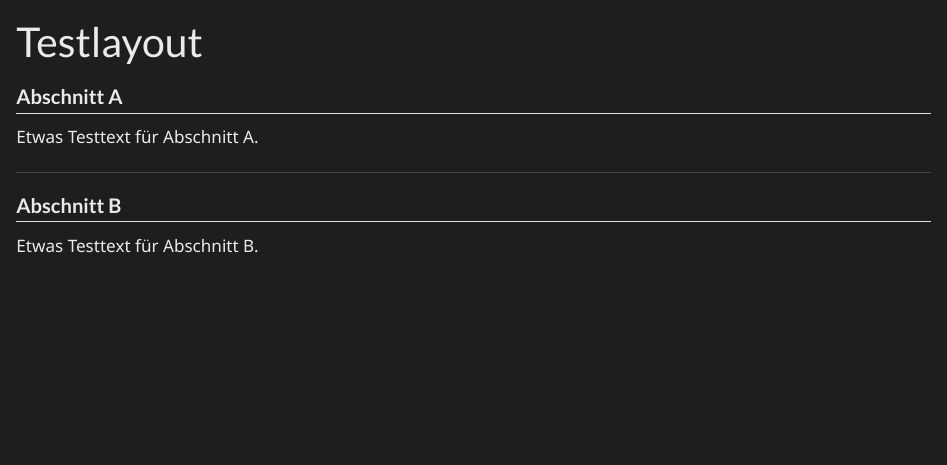
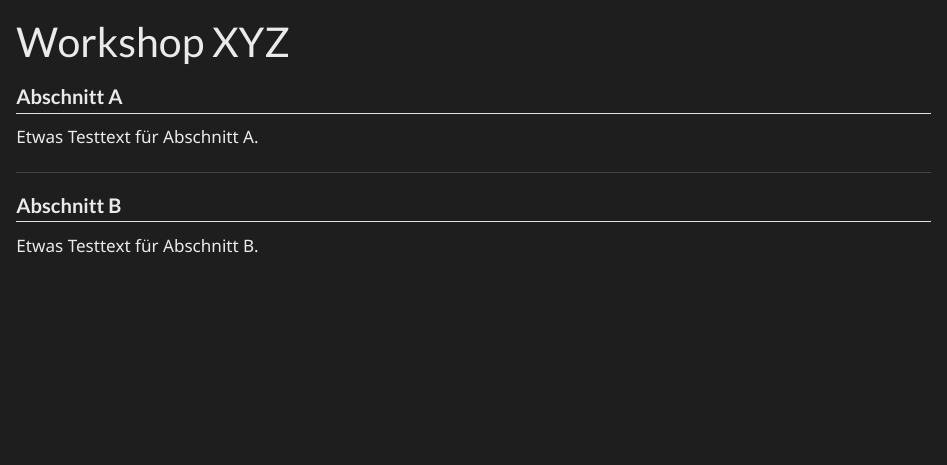
Before and after one commit to AriFarugie/methods, a Quarto document (test.qmd): the page in a window 1100 px wide, from its top. Rendered offline with R 4.5, knitr and Pandoc in place of Quarto, with nearby package versions.

Commit message:
Update test.qmd

```diff
--- a/test.qmd
+++ b/test.qmd
@@ -1,4 +1,2 @@
 ---
-title: "Testlayout"
-layout: workshop
-toc: false
+title: "Workshop XYZ"
@@ -5,11 +7,12 @@ toc: false
 
-workshop_nav_title: "Test-Navi"
+workshop_nav_title: "Inhalte"
 workshop_nav: |
   <ul>
     <li><a href="#a">Abschnitt A</a></li>
     <li><a href="#b">Abschnitt B</a></li>
   </ul>
 ---
+
 
 
 ## Abschnitt A {#a}
```
Also changed, not shown: test.qmd (4 more changed lines).
